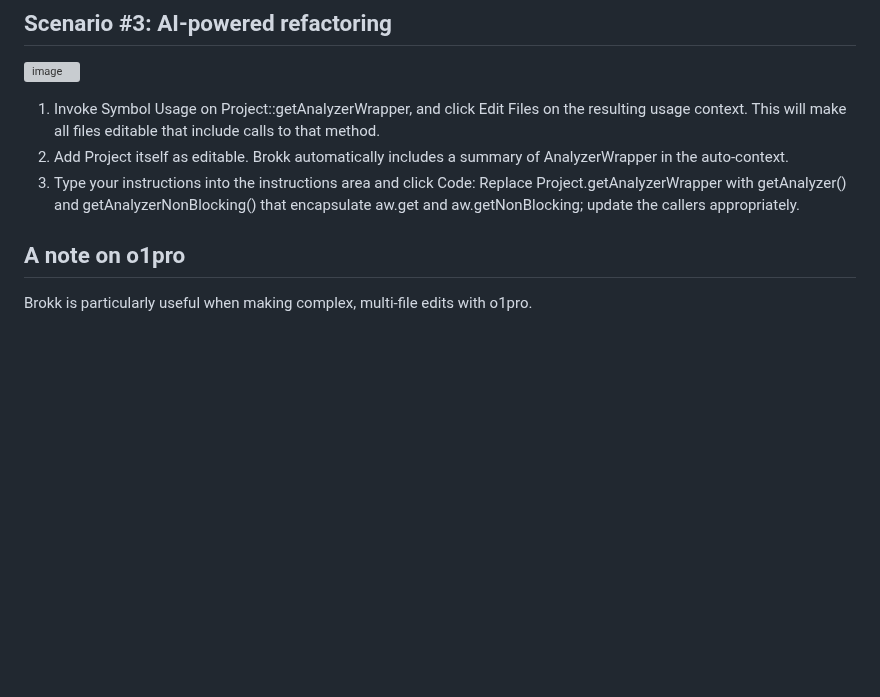
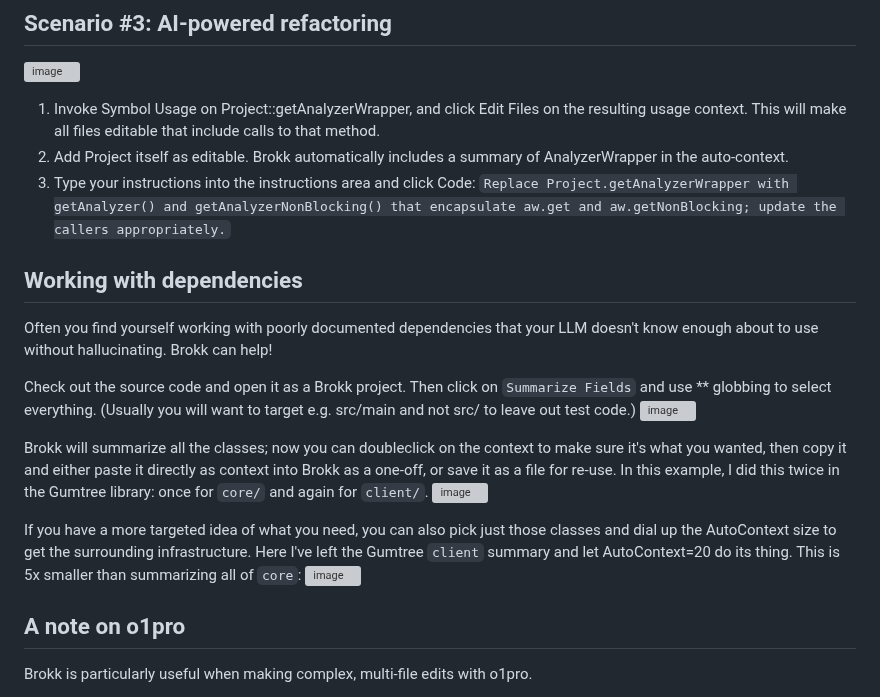
Before and after one commit to shannah/brokk, a Markdown page: README.md, the part around the change. Drawn GitHub-style; blank space fills up the shorter version; grey boxes are pictures that could not be loaded.

Commit message:
add Dependencies section

```diff
--- a/README.md
+++ b/README.md
@@ -95,7 +95,26 @@ Here are a few scenarios illustrating how Brokk helps with real-world tasks.
 2. Add Project itself as editable.  Brokk automatically includes a summary of AnalyzerWrapper in the
    auto-context.
 3. Type your instructions into the instructions area and click Code:
-   Replace Project.getAnalyzerWrapper with getAnalyzer() and getAnalyzerNonBlocking() that encapsulate aw.get and aw.getNonBlocking; update the callers appropriately.
+   `Replace Project.getAnalyzerWrapper with getAnalyzer() and getAnalyzerNonBlocking() that encapsulate aw.get and aw.getNonBlocking; update the callers appropriately.`
+
+## Working with dependencies
+Often you find yourself working with poorly documented dependencies that your LLM doesn't know enough about to use without hallucinating.  Brokk can help!
+
+Check out the source code and open it as a Brokk project. Then click on `Summarize Fields`
+and use ** globbing to select everything. (Usually you will want to target e.g. src/main and not src/ to leave out test code.)
+![image](https://github.com/user-attachments/assets/1f70c224-a3de-463f-bea0-4bfb238ea2b4)
+
+Brokk will summarize all the classes; now you can doubleclick on the context to make sure it's
+what you wanted, then copy it and either paste it directly as context into Brokk as a one-off,
+or save it as a file for re-use.  In this example, I did this twice in the Gumtree library:
+once for `core/` and again for `client/`.
+![image](https://github.com/user-attachments/assets/69f7e56d-771e-4e51-9342-ef091919c51a)
+
+If you have a more targeted idea of what you need, you can also pick just those classes and
+dial up the AutoContext size to get the surrounding infrastructure.  Here I've left the Gumtree
+`client` summary and let AutoContext=20 do its thing.  This is 5x smaller than summarizing
+all of `core`:
+![image](https://github.com/user-attachments/assets/9e025a01-b7ba-4f17-b7d8-cdaab455e7a4)
 
 ## A note on o1pro
 
```
